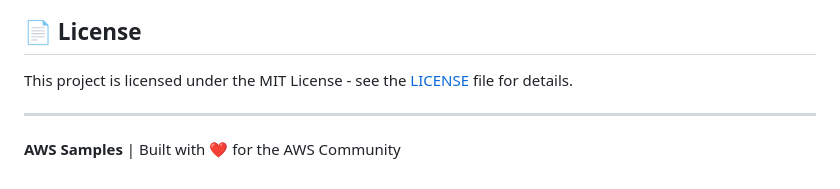
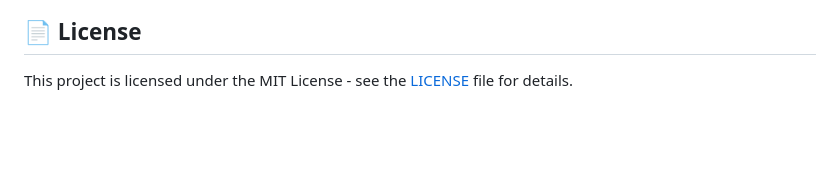
Before and after one commit to aws-samples/sample-cognito-adaptive-authentication, a Markdown page: README.md, the part around the change. Rendered like a GitHub page; blank space fills up the shorter version.

Commit message:
changed-readme

```diff
--- a/README.md
+++ b/README.md
@@ -312,7 +312,3 @@ app.use((req, res, next) => {
 ## 📄 License
 
 This project is licensed under the MIT License - see the [LICENSE](LICENSE) file for details.
-
----
-
-**AWS Samples** | Built with ❤️ for the AWS Community
```
